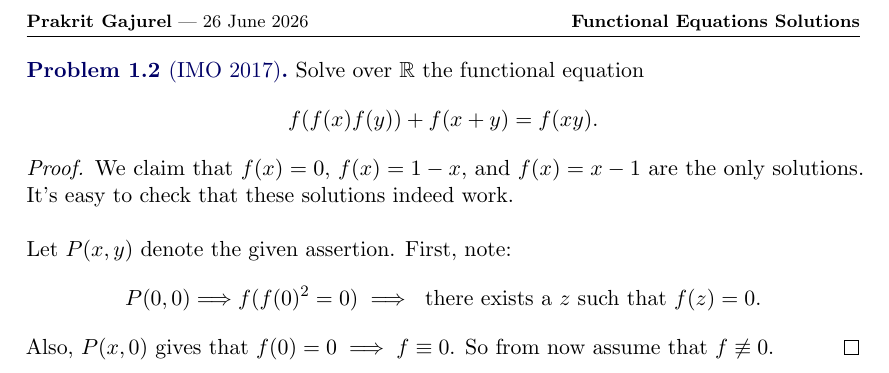
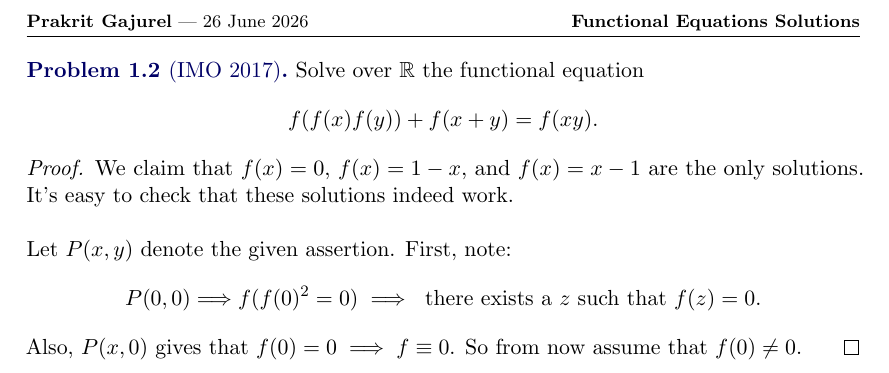
Before and after one commit to GodChungus/OTIS-Excerpts-Solutions, a LaTeX document (fe.tex): part of page 2 of 2, cut so that both start at the same text. The pictures show the PDF file fe.pdf that the author committed with the source.

Commit message:
Add files via upload

```diff
--- a/fe.tex
+++ b/fe.tex
@@ -72,7 +72,7 @@
   \[
   P(0,0) \Longrightarrow f(f(0)^2 = 0) \implies \text{ there exists a } z \text{ such that } f(z) = 0.
   \]
-  Also, $P(x, 0)$ gives that $f(0)=0 \implies f \equiv 0$. So from now assume that $f \not\equiv 0$.
+  Also, $P(x, 0)$ gives that $f(0)=0 \implies f \equiv 0$. So from now assume that $f(0) \neq 0$.
 \end{proof}
 
 \end{document}
```
Also changed, not shown: fe.pdf.
